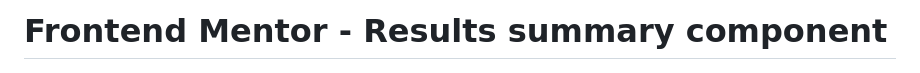
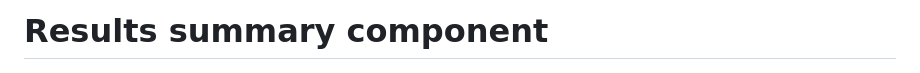
Before and after one commit to sakibtheseeker/results-summary-component-main, a Markdown page: README.md, the part around the change. Rendered like a GitHub page.

```diff
--- a/README.md
+++ b/README.md
@@ -1,4 +1,4 @@
-# Frontend Mentor - Results summary component
+# Results summary component
 
 ![Design preview for the Results summary component coding challenge](./design/desktop-preview.jpg)
 
```
